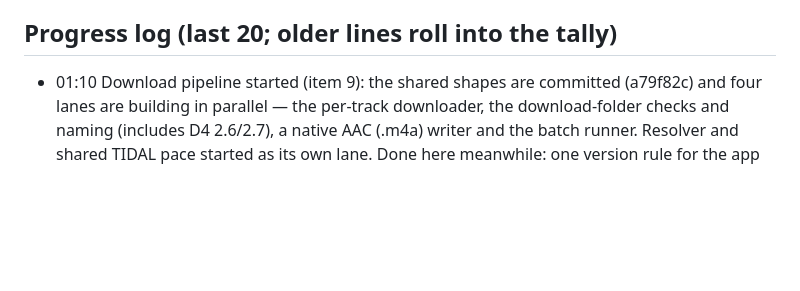
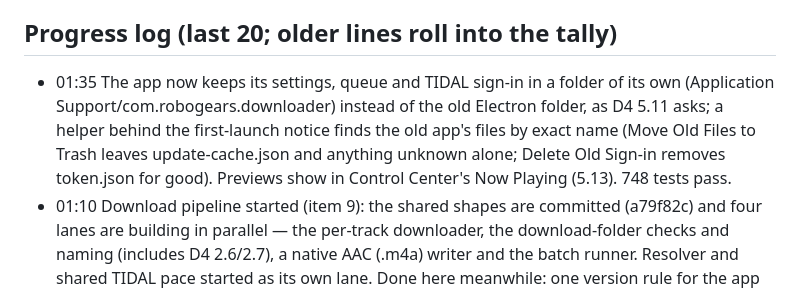
Before and after one commit to robogears/robogearsDownloader, a Markdown page: OVERNIGHT_LOOP_REPORT.md, the part around the change. Drawn GitHub-style; blank space fills up the shorter version.

Commit message:
loop: plan and report
Co-Authored-By: Claude Opus 5.5 <noreply@anthropic.com>

```diff
--- a/OVERNIGHT_LOOP_REPORT.md
+++ b/OVERNIGHT_LOOP_REPORT.md
@@ -15,6 +15,7 @@ STATUS: LOOPING · cycle 0 · 16 done · build+tests GREEN · running: UI lane,
 - 💡 Replace the Electron CI with a macOS-only Swift build — why: the workflow still builds Electron for Windows and Mac, its release job has no actions/checkout (the likely cause of every empty release body) and it pins Node 20 actions — how: one macos-latest job running macos/scripts/package-release.sh, uploading the dmg, zip and both .sha256 files to a draft release, with actions/checkout in the release job. Left for you because the loop doesn't change CI or release config unattended.
 
 ## Progress log (last 20; older lines roll into the tally)
+- 01:35 The app now keeps its settings, queue and TIDAL sign-in in a folder of its own (Application Support/com.robogears.downloader) instead of the old Electron folder, as D4 5.11 asks; a helper behind the first-launch notice finds the old app's files by exact name (Move Old Files to Trash leaves update-cache.json and anything unknown alone; Delete Old Sign-in removes token.json for good). Previews show in Control Center's Now Playing (5.13). 748 tests pass.
 - 01:10 Download pipeline started (item 9): the shared shapes are committed (a79f82c) and four lanes are building in parallel — the per-track downloader, the download-folder checks and naming (includes D4 2.6/2.7), a native AAC (.m4a) writer and the batch runner. Resolver and shared TIDAL pace started as its own lane. Done here meanwhile: one version rule for the app (L1), the library index joined to the matcher (L5), and preview part 1 — 200-bar waveform peaks and a 1 GB preview cache with Clear Preview Cache (12 new tests; two checked by breaking the code). 740 tests pass.
 - 00:25 Core lanes merged (items 4–8), each built, independently reviewed and fixed: input and import parsing (170 tests incl. 30 mutation checks), one Unicode-aware matcher and the library matcher (112), TIDAL models, manifests and the Spotify embed (110), the TIDAL client with sign-in, token keeper, retries and credential stores (186), and the offline audio spikes with a native FLAC writer (80; findings in docs/spikes/audio-and-tagging.md). Merged tree: 726 tests pass, no warnings, app builds. Lane worktrees and the temporary Pictures link removed.
 - 23:50 Library scanner: own FLAC and Ogg Vorbis/Opus tag parsers (title, every ARTIST, ISRC, exact length) plus Apple's reader for MP3/M4A/WAV/AIFF; folder walk skips hidden, AppleDouble "._" files and links; online-only Dropbox/iCloud files detected without downloading and read only once allowed; saved index re-reads only new or changed files; an unreachable library keeps the last index; the newest scan request always wins. 16 new tests on generated audio (78 total).
```
Also changed, not shown: OVERNIGHT_LOOP_PLAN.md (+3 -2 lines).
